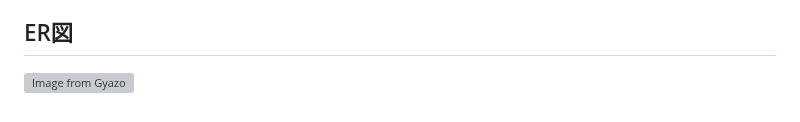
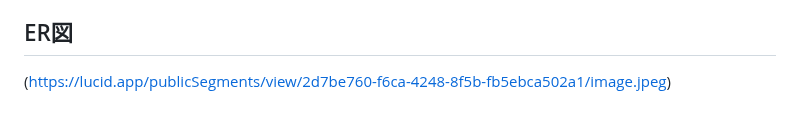
Before and after one commit to chdkm/chair_sleep, a Markdown page: README.md, the part around the change. Drawn GitHub-style; grey boxes are pictures that could not be loaded.

```diff
--- a/README.md
+++ b/README.md
@@ -116,4 +116,4 @@ MVPリリース時に作成しておきたいもの
 Figma：https://www.figma.com/file/aNBLcQ5vScCC4GWuGBa7gz/chair_sleep?type=design&node-id=0-1&mode=design&t=rIJoHCkASqtVKoCE-0
 
 ## ER図
-[![Image from Gyazo](https://i.gyazo.com/90e4200dee8577d5b416afb4d6d6765c.png)](https://gyazo.com/90e4200dee8577d5b416afb4d6d6765c)
+(https://lucid.app/publicSegments/view/2d7be760-f6ca-4248-8f5b-fb5ebca502a1/image.jpeg)
```
